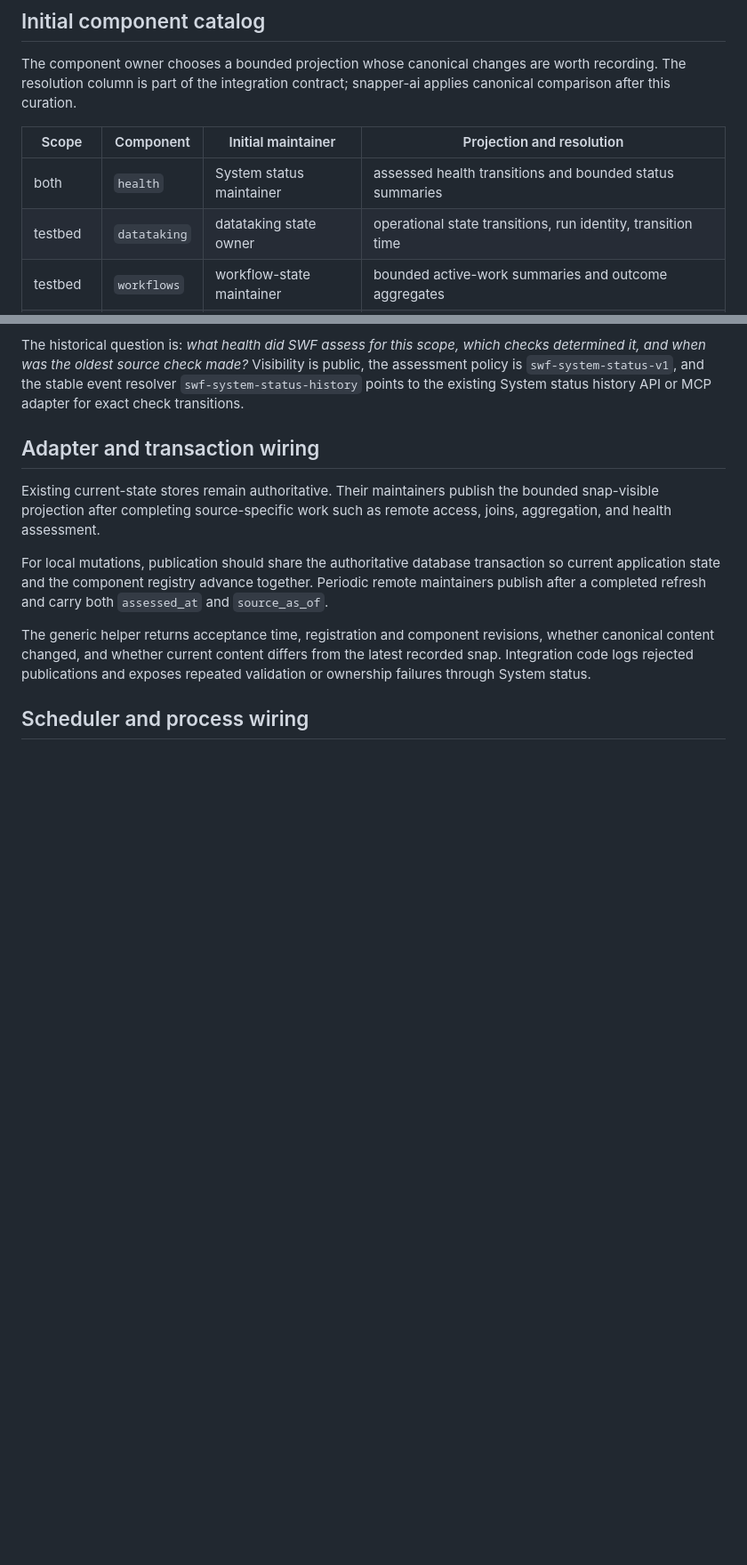
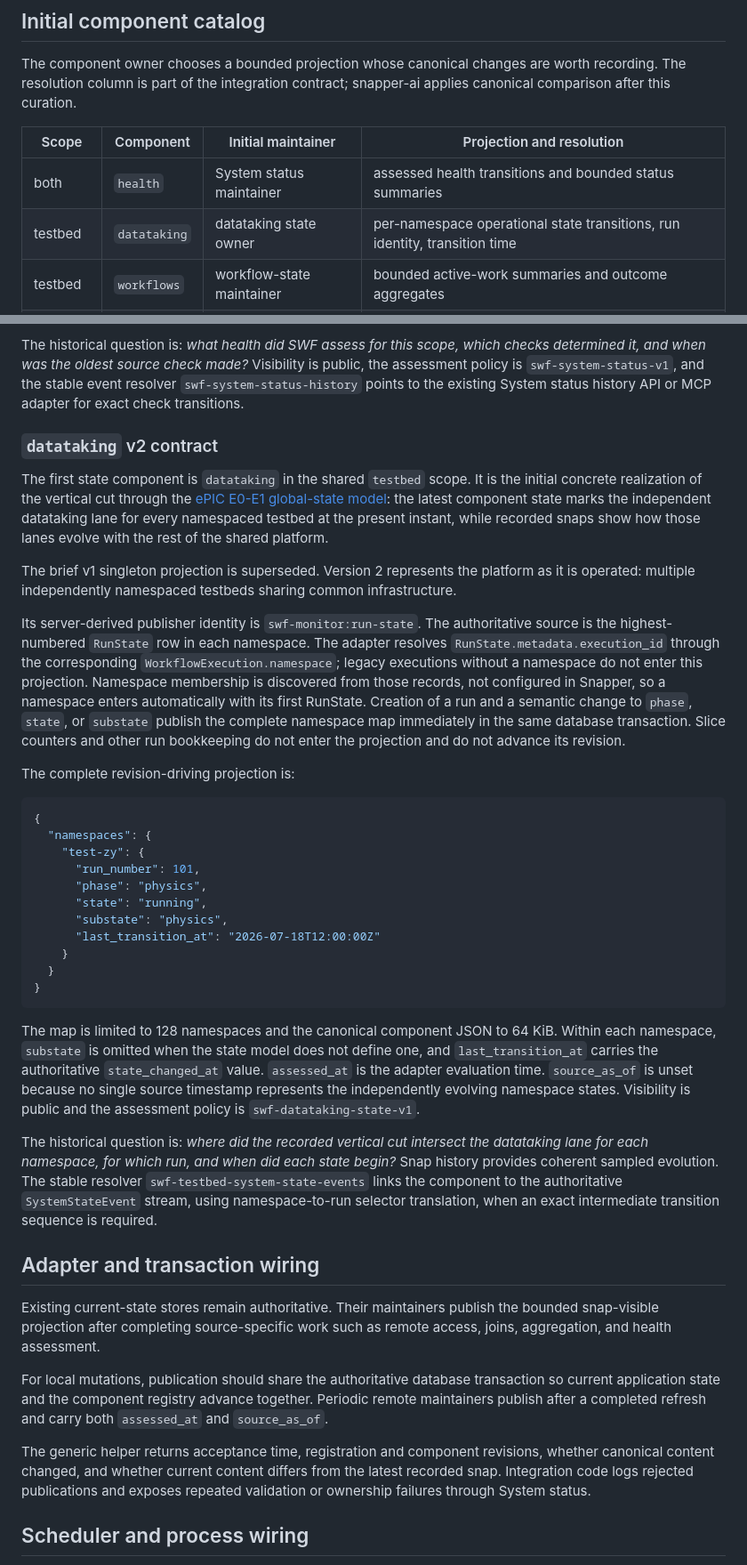
Before and after one commit to BNLNPPS/snapper-ai, a Markdown page: docs/SWF_EPICPROD_INTEGRATION.md, 2 parts joined by grey strips. Shown at 89% size. Rendered like a GitHub page; blank space fills up the shorter version.

````diff
--- a/docs/SWF_EPICPROD_INTEGRATION.md
+++ b/docs/SWF_EPICPROD_INTEGRATION.md
@@ -65,7 +65,7 @@ snapper-ai applies canonical comparison after this curation.
 | Scope | Component | Initial maintainer | Projection and resolution |
 |---|---|---|---|
 | both | `health` | System status maintainer | assessed health transitions and bounded status summaries |
-| testbed | `datataking` | datataking state owner | operational state transitions, run identity, transition time |
+| testbed | `datataking` | datataking state owner | per-namespace operational state transitions, run identity, transition time |
 | testbed | `workflows` | workflow-state maintainer | bounded active-work summaries and outcome aggregates |
 | testbed | `agents` | agent-status maintainer | bounded instance map with operational and assessed health state |
 | testbed | `data` | data-state maintainer | bounded queues, file and slice state, rounded recent throughput |
@@ -137,6 +137,61 @@ checks determined it, and when was the oldest source check made?* Visibility is
 public, the assessment policy is `swf-system-status-v1`, and the stable event
 resolver `swf-system-status-history` points to the existing System status
 history API or MCP adapter for exact check transitions.
+
+### `datataking` v2 contract
+
+The first state component is `datataking` in the shared `testbed` scope. It is
+the initial concrete realization of the vertical cut through the
+[ePIC E0-E1 global-state model](https://github.com/BNLNPPS/swf-testbed/blob/main/docs/images/e0-e1-global-state-v1.svg):
+the latest component state marks the independent datataking lane for every
+namespaced testbed at the present instant, while recorded snaps show how those
+lanes evolve with the rest of the shared platform.
+
+The brief v1 singleton projection is superseded. Version 2 represents the
+platform as it is operated: multiple independently namespaced testbeds sharing
+common infrastructure.
+
+Its server-derived publisher identity is `swf-monitor:run-state`. The
+authoritative source is the highest-numbered `RunState` row in each namespace.
+The adapter resolves `RunState.metadata.execution_id` through the corresponding
+`WorkflowExecution.namespace`; legacy executions without a namespace do not
+enter this projection. Namespace membership is discovered from those records,
+not configured in Snapper, so a namespace enters automatically with its first
+RunState. Creation of a run and a semantic change to `phase`, `state`, or
+`substate` publish the complete namespace map immediately in the same database
+transaction. Slice counters and other run bookkeeping do not enter the
+projection and do not advance its revision.
+
+The complete revision-driving projection is:
+
+```json
+{
+  "namespaces": {
+    "test-zy": {
+      "run_number": 101,
+      "phase": "physics",
+      "state": "running",
+      "substate": "physics",
+      "last_transition_at": "2026-07-18T12:00:00Z"
+    }
+  }
+}
+```
+
+The map is limited to 128 namespaces and the canonical component JSON to 64
+KiB. Within each namespace, `substate` is omitted when the state model does not
+define one, and `last_transition_at` carries the authoritative
+`state_changed_at` value. `assessed_at` is the adapter evaluation time.
+`source_as_of` is unset because no single source timestamp represents the
+independently evolving namespace states. Visibility is public and the
+assessment policy is `swf-datataking-state-v1`.
+
+The historical question is: *where did the recorded vertical cut intersect the
+datataking lane for each namespace, for which run, and when did each state
+begin?* Snap history provides coherent sampled evolution. The stable resolver
+`swf-testbed-system-state-events` links the component to the authoritative
+`SystemStateEvent` stream, using namespace-to-run selector translation, when an
+exact intermediate transition sequence is required.
 
 ## Adapter and transaction wiring
 
````
Also changed, not shown: README.md (+14 -8 lines), docs/DESIGN.md (+1 -1 lines).
